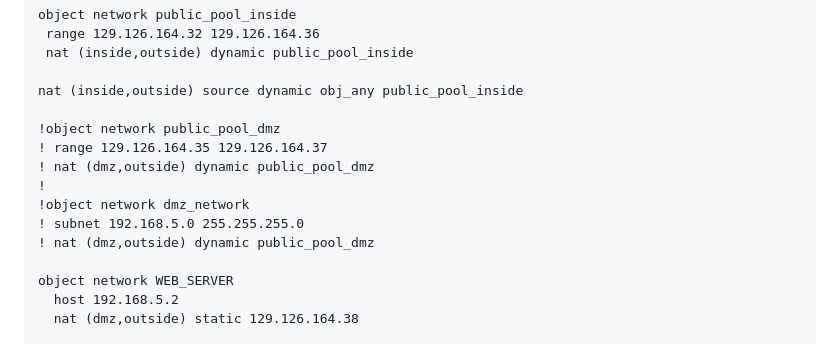
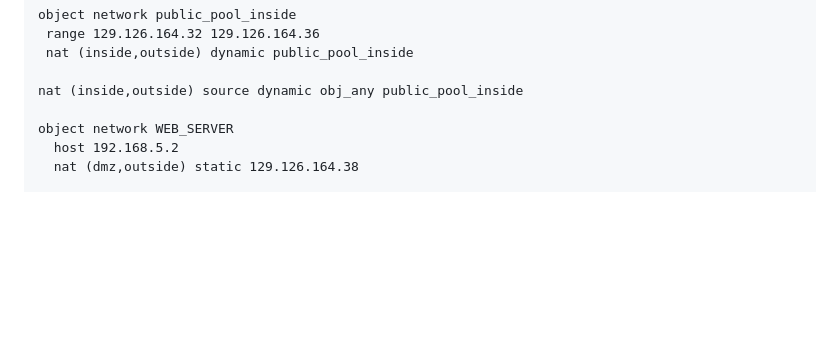
Before and after one commit to AlexanderLJX/SecureEnterpriseLAN-ICT2217, a Markdown page: configuration.md, the part around the change. GitHub-like rendering; blank space fills up the shorter version.

```diff
--- a/configuration.md
+++ b/configuration.md
@@ -318,14 +318,6 @@ object network public_pool_inside
  nat (inside,outside) dynamic public_pool_inside
 
 nat (inside,outside) source dynamic obj_any public_pool_inside
-
-!object network public_pool_dmz
-! range 129.126.164.35 129.126.164.37
-! nat (dmz,outside) dynamic public_pool_dmz
-!
-!object network dmz_network
-! subnet 192.168.5.0 255.255.255.0
-! nat (dmz,outside) dynamic public_pool_dmz
 
 object network WEB_SERVER
   host 192.168.5.2
```
